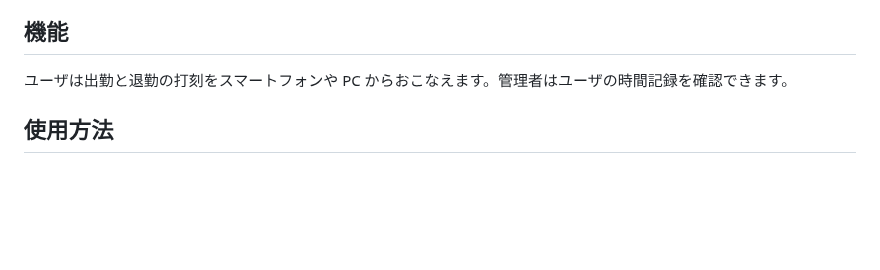
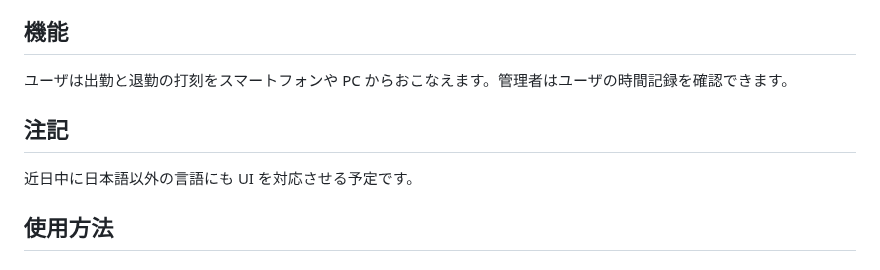
Before and after one commit to cottonspace/django-web-timecard, a Markdown page: README-ja.md, the part around the change. Rendered like a GitHub page; blank space fills up the shorter version.

```diff
--- a/README-ja.md
+++ b/README-ja.md
@@ -6,6 +6,9 @@ Django で記述された Web ベースのシンプルなタイムカードシ
 
 ## 機能
 ユーザは出勤と退勤の打刻をスマートフォンや PC からおこなえます。管理者はユーザの時間記録を確認できます。
+
+## 注記
+近日中に日本語以外の言語にも UI を対応させる予定です。
 
 ## 使用方法
 
```
